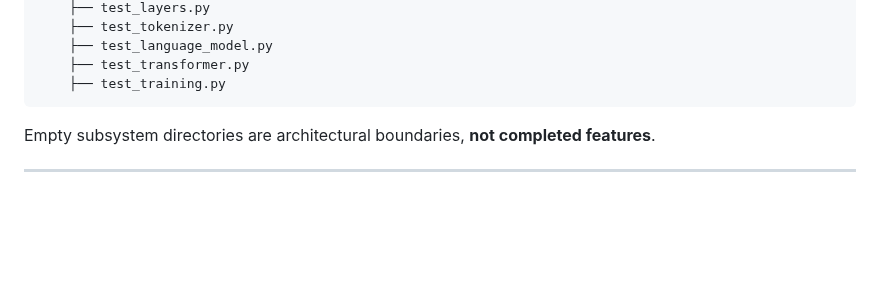
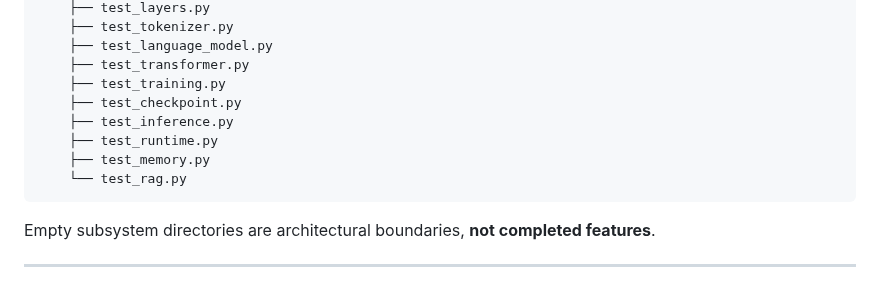
Before and after one commit to chamanvashishth/ARIA, a Markdown page: README.md, the part around the change. GitHub-like rendering; blank space fills up the shorter version.

Commit message:
Complete README test tree for implemented subsystems

```diff
--- a/README.md
+++ b/README.md
@@ -402,6 +402,11 @@ ARIA/
     ├── test_language_model.py
     ├── test_transformer.py
     ├── test_training.py
+    ├── test_checkpoint.py
+    ├── test_inference.py
+    ├── test_runtime.py
+    ├── test_memory.py
+    └── test_rag.py
 ~~~
 
 Empty subsystem directories are architectural boundaries, **not completed features**.
```
